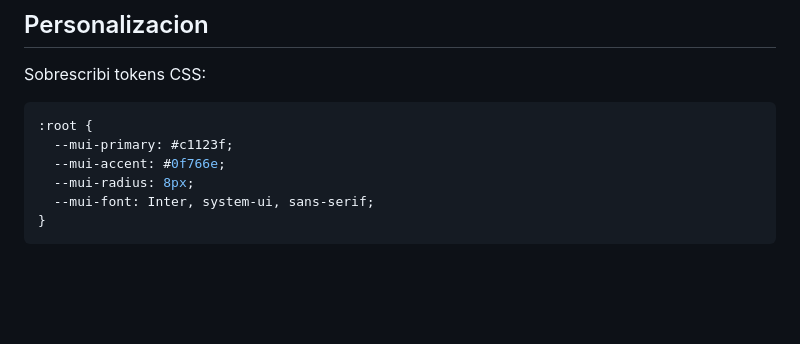
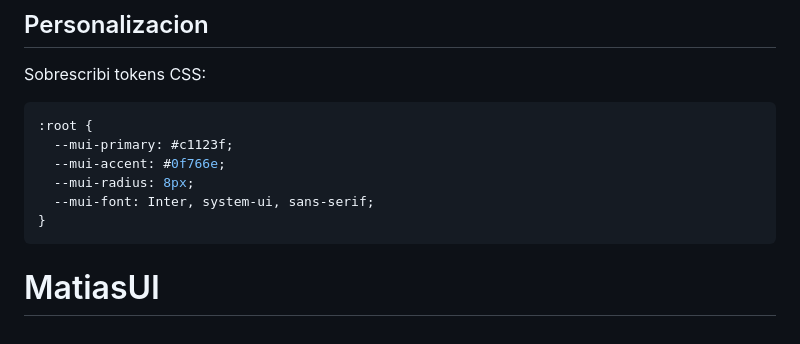
Before and after one commit to matiasbecchioale-oss/MatiasUI, a Markdown page: README.md, the part around the change. Rendered like a GitHub page; blank space fills up the shorter version.

````diff
--- a/README.md
+++ b/README.md
@@ -159,3 +159,4 @@ Sobrescribi tokens CSS:
   --mui-font: Inter, system-ui, sans-serif;
 }
 ```
+# MatiasUI
````
